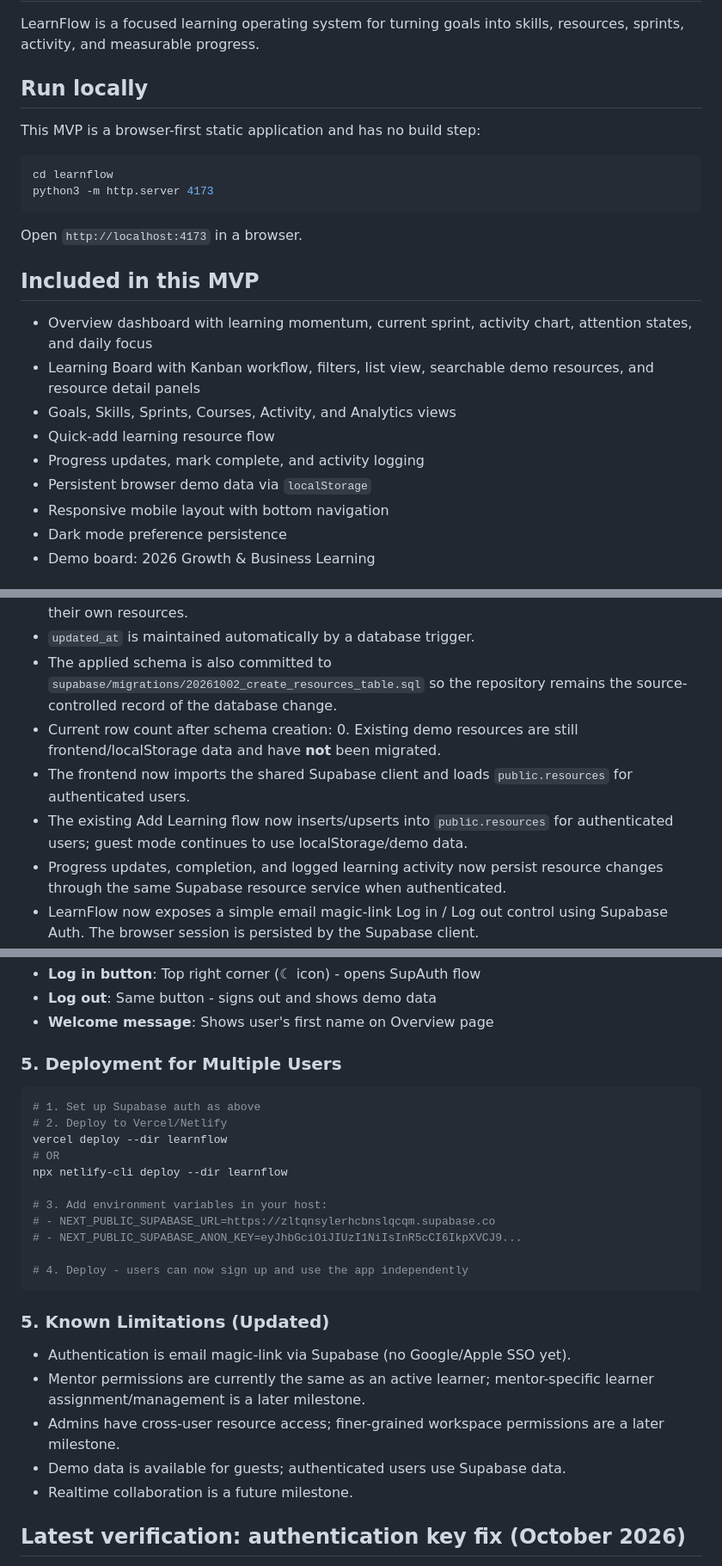
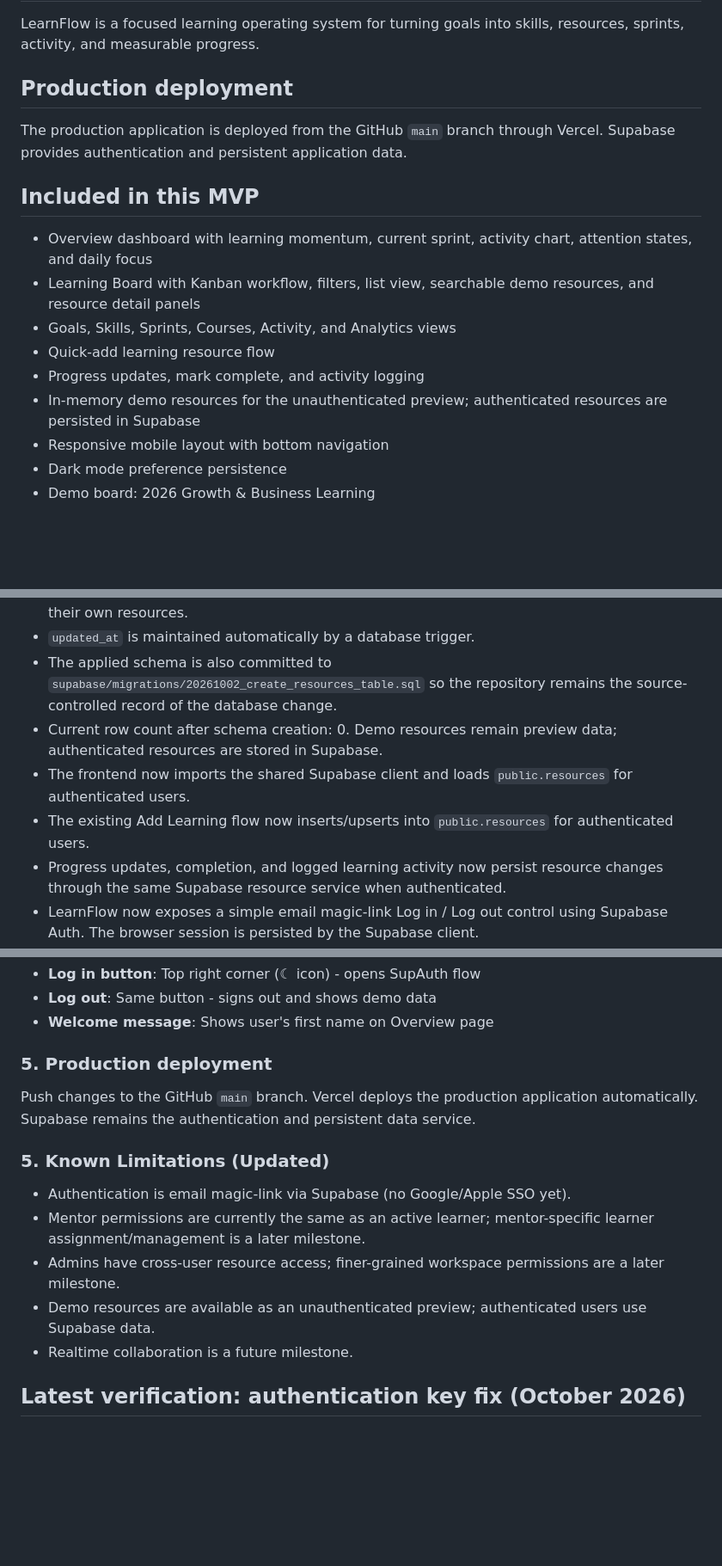
Before and after one commit to gauravjeetai-spec/learnflow, a Markdown page: README.md, 3 parts joined by grey strips. Shown at 86% size. Rendered like a GitHub page; blank space fills up the shorter version.

Commit message:
Remove development-only local references

````diff
--- a/README.md
+++ b/README.md
@@ -2,16 +2,9 @@
 
 LearnFlow is a focused learning operating system for turning goals into skills, resources, sprints, activity, and measurable progress.
 
-## Run locally
+## Production deployment
 
-This MVP is a browser-first static application and has no build step:
-
-```bash
-cd learnflow
-python3 -m http.server 4173
-```
-
-Open `http://localhost:4173` in a browser.
+The production application is deployed from the GitHub `main` branch through Vercel. Supabase provides authentication and persistent application data.
 
 ## Included in this MVP
 
@@ -20,7 +13,7 @@ Open `http://localhost:4173` in a browser.
 - Goals, Skills, Sprints, Courses, Activity, and Analytics views
 - Quick-add learning resource flow
 - Progress updates, mark complete, and activity logging
-- Persistent browser demo data via `localStorage`
+- In-memory demo resources for the unauthenticated preview; authenticated resources are persisted in Supabase
 - Responsive mobile layout with bottom navigation
 - Dark mode preference persistence
 - Demo board: 2026 Growth & Business Learning
@@ -42,9 +35,9 @@ This README is the canonical project record for LearnFlow's implemented architec
 - Row Level Security is enabled. Authenticated users can only read, insert, update, or delete their own resources.
 - `updated_at` is maintained automatically by a database trigger.
 - The applied schema is also committed to `supabase/migrations/20261002_create_resources_table.sql` so the repository remains the source-controlled record of the database change.
-- Current row count after schema creation: 0. Existing demo resources are still frontend/localStorage data and have **not** been migrated.
+- Current row count after schema creation: 0. Demo resources remain preview data; authenticated resources are stored in Supabase.
 - The frontend now imports the shared Supabase client and loads `public.resources` for authenticated users.
-- The existing Add Learning flow now inserts/upserts into `public.resources` for authenticated users; guest mode continues to use localStorage/demo data.
+- The existing Add Learning flow now inserts/upserts into `public.resources` for authenticated users.
 - Progress updates, completion, and logged learning activity now persist resource changes through the same Supabase resource service when authenticated.
 - LearnFlow now exposes a simple email magic-link Log in / Log out control using Supabase Auth. The browser session is persisted by the Supabase client.
 - The app JavaScript has been syntax-validated after the persistence integration.
@@ -144,26 +137,15 @@ Go to https://supabase.com/dashboard/project/zltqnsylerhcbnslqcqm/SQL and run th
 - **Log out**: Same button - signs out and shows demo data
 - **Welcome message**: Shows user's first name on Overview page
 
-### 5. Deployment for Multiple Users
-```bash
-# 1. Set up Supabase auth as above
-# 2. Deploy to Vercel/Netlify
-vercel deploy --dir learnflow
-# OR
-npx netlify-cli deploy --dir learnflow
+### 5. Production deployment
 
-# 3. Add environment variables in your host:
-# - NEXT_PUBLIC_SUPABASE_URL=https://zltqnsylerhcbnslqcqm.supabase.co
-# - NEXT_PUBLIC_SUPABASE_ANON_KEY=eyJhbGciOiJIUzI1NiIsInR5cCI6IkpXVCJ9...
-
-# 4. Deploy - users can now sign up and use the app independently
-```
+Push changes to the GitHub `main` branch. Vercel deploys the production application automatically. Supabase remains the authentication and persistent data service.
 
 ### 5. Known Limitations (Updated)
 - Authentication is email magic-link via Supabase (no Google/Apple SSO yet).
 - Mentor permissions are currently the same as an active learner; mentor-specific learner assignment/management is a later milestone.
 - Admins have cross-user resource access; finer-grained workspace permissions are a later milestone.
-- Demo data is available for guests; authenticated users use Supabase data.
+- Demo resources are available as an unauthenticated preview; authenticated users use Supabase data.
 - Realtime collaboration is a future milestone.
 
 ## Latest verification: authentication key fix (October 2026)
````
Also changed, not shown: other parts of README.md (+5 -5 lines).
